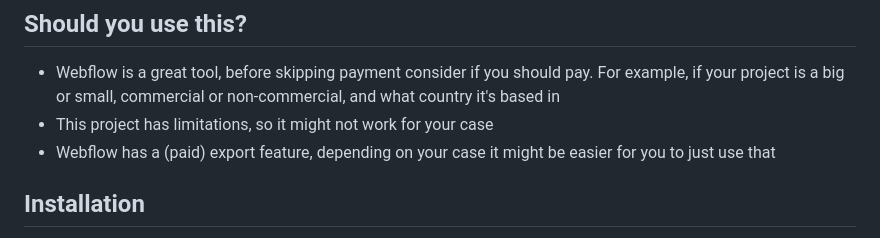
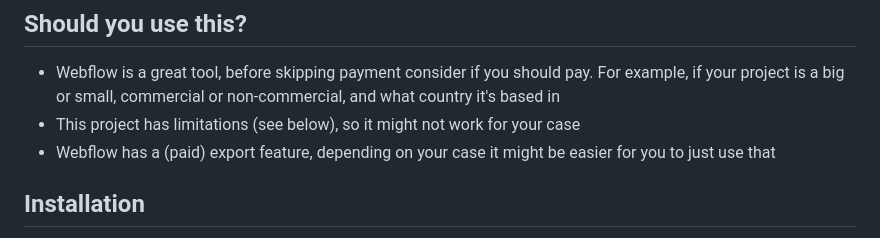
Before and after one commit to janek/dewebflow, a Markdown page: README.md, the part around the change. GitHub-like rendering.

```diff
--- a/README.md
+++ b/README.md
@@ -2,7 +2,7 @@
 
 ## Should you use this?
 - Webflow is a great tool, before skipping payment consider if you should pay. For example, if your project is a big or small, commercial or non-commercial, and what country it's based in
-- This project has limitations, so it might not work for your case
+- This project has limitations (see below), so it might not work for your case
 - Webflow has a (paid) export feature, depending on your case it might be easier for you to just use that
 
 ## Installation
```
